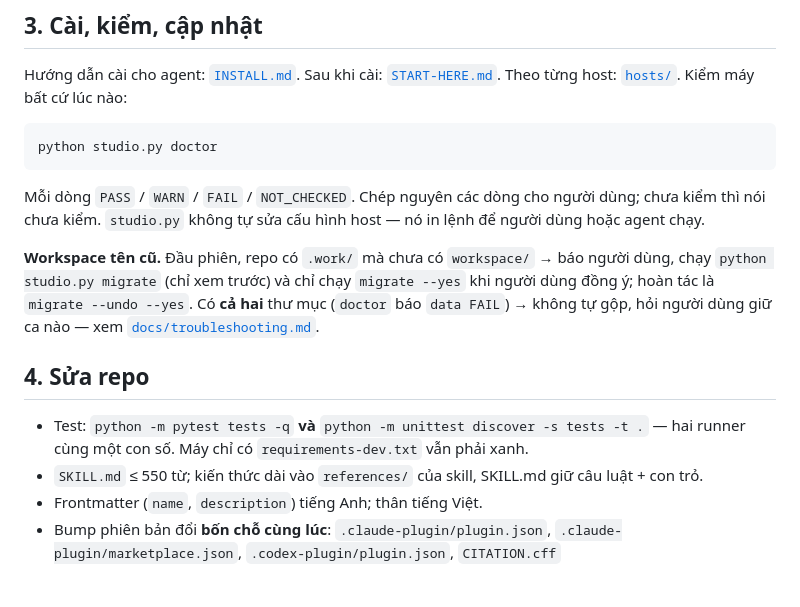
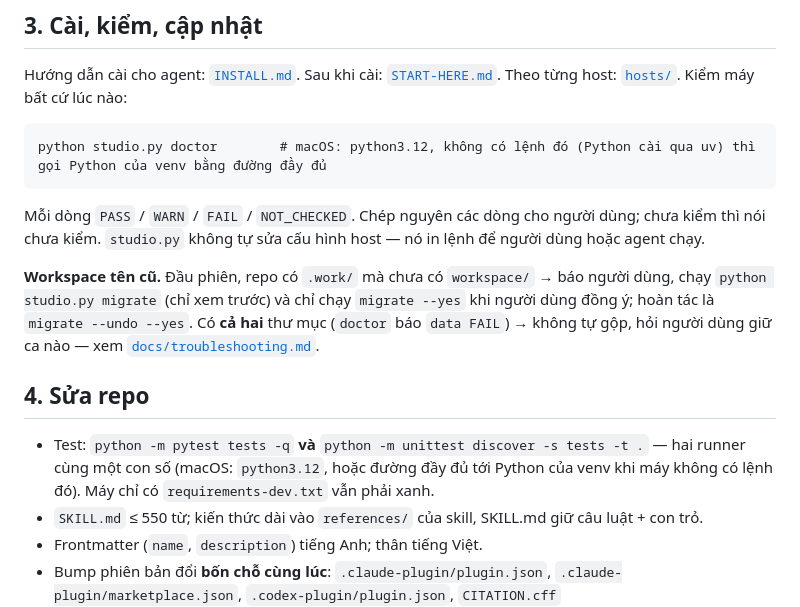
Before and after one commit to ducnguyen221/agent-writing-studio, a Markdown page: AGENTS.md, the part around the change. Rendered like a GitHub page; blank space fills up the shorter version.

Commit message:
docs(AGENTS): ghi chu macOS cho lenh doctor va lenh chay test (python3.12 hoac Python cua venv)
Co-Authored-By: Claude Opus 5.5 <noreply@anthropic.com>

````diff
--- a/AGENTS.md
+++ b/AGENTS.md
@@ -55,7 +55,7 @@ Hướng dẫn cài cho agent: [`INSTALL.md`](INSTALL.md). Sau khi cài: [`START
 Theo từng host: [`hosts/`](hosts/README.md). Kiểm máy bất cứ lúc nào:
 
 ```
-python studio.py doctor
+python studio.py doctor        # macOS: python3.12, không có lệnh đó (Python cài qua uv) thì gọi Python của venv bằng đường đầy đủ
 ```
 
 Mỗi dòng `PASS` / `WARN` / `FAIL` / `NOT_CHECKED`. Chép nguyên các dòng cho người dùng; chưa kiểm thì
@@ -69,7 +69,8 @@ người dùng giữ ca nào — xem [`docs/troubleshooting.md`](docs/troublesho
 ## 4. Sửa repo
 
 - Test: `python -m pytest tests -q` **và** `python -m unittest discover -s tests -t .` — hai runner
-  cùng một con số. Máy chỉ có `requirements-dev.txt` vẫn phải xanh.
+  cùng một con số (macOS: `python3.12`, hoặc đường đầy đủ tới Python của venv khi máy không có lệnh
+  đó). Máy chỉ có `requirements-dev.txt` vẫn phải xanh.
 - `SKILL.md` ≤ 550 từ; kiến thức dài vào `references/` của skill, SKILL.md giữ câu luật + con trỏ.
 - Frontmatter (`name`, `description`) tiếng Anh; thân tiếng Việt.
 - Bump phiên bản đổi **bốn chỗ cùng lúc**: `.claude-plugin/plugin.json`, `.claude-plugin/marketplace.json`,
````
